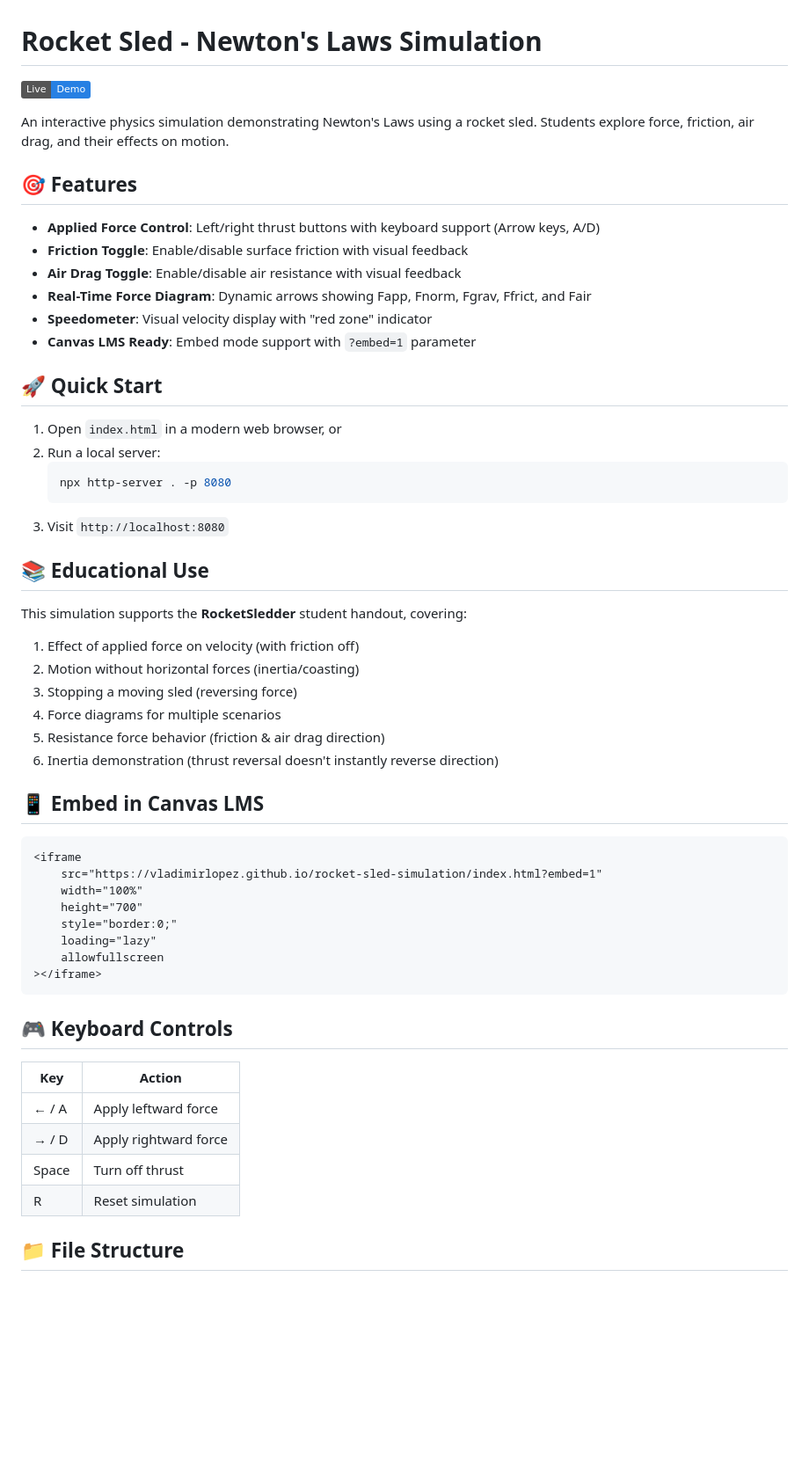
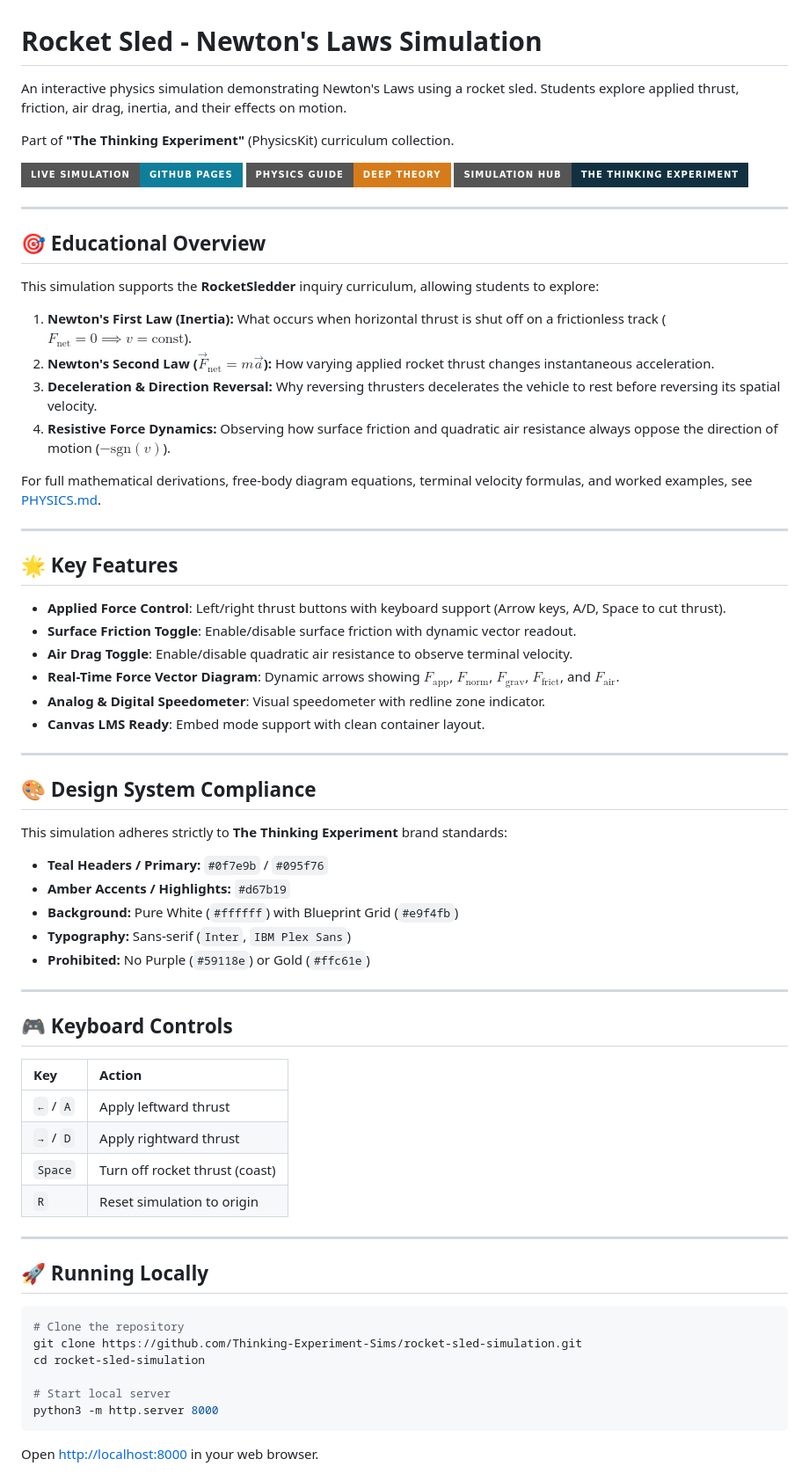
Before and after one commit to Thinking-Experiment-Sims/rocket-sled-simulation, a Markdown page: README.md, the part around one of its changes. Shown at 88% size. Rendered like a GitHub page; badges without logos; blank space fills up the shorter version.

Commit message:
docs: add comprehensive physics guide (PHYSICS.md) and overhaul README with The Thinking Experiment design system

````diff
--- a/README.md
+++ b/README.md
@@ -1,58 +1,69 @@
 # Rocket Sled - Newton's Laws Simulation
 
-[![Live Demo](https://img.shields.io/badge/Live-Demo-2780e3?logo=githubpages&logoColor=white)](https://vladimirlopez.github.io/rocket-sled-simulation/)
+An interactive physics simulation demonstrating Newton's Laws using a rocket sled. Students explore applied thrust, friction, air drag, inertia, and their effects on motion.
 
-An interactive physics simulation demonstrating Newton's Laws using a rocket sled. Students explore force, friction, air drag, and their effects on motion.
+Part of **"The Thinking Experiment"** (PhysicsKit) curriculum collection.
 
-## 🎯 Features
+[![Live Simulation](https://img.shields.io/badge/Live_Simulation-GitHub_Pages-0f7e9b?style=for-the-badge)](https://thinking-experiment-sims.github.io/rocket-sled-simulation/)
+[![Physics Theory Guide](https://img.shields.io/badge/Physics_Guide-Deep_Theory-d67b19?style=for-the-badge)](./PHYSICS.md)
+[![Simulation Hub](https://img.shields.io/badge/Simulation_Hub-The_Thinking_Experiment-123140?style=for-the-badge)](https://thinking-experiment-sims.github.io/interactive-physics/)
 
-- **Applied Force Control**: Left/right thrust buttons with keyboard support (Arrow keys, A/D)
-- **Friction Toggle**: Enable/disable surface friction with visual feedback
-- **Air Drag Toggle**: Enable/disable air resistance with visual feedback
-- **Real-Time Force Diagram**: Dynamic arrows showing Fapp, Fnorm, Fgrav, Ffrict, and Fair
-- **Speedometer**: Visual velocity display with "red zone" indicator
-- **Canvas LMS Ready**: Embed mode support with `?embed=1` parameter
+---
 
-## 🚀 Quick Start
+## 🎯 Educational Overview
 
-1. Open `index.html` in a modern web browser, or
-2. Run a local server:
-   ```bash
-   npx http-server . -p 8080
-   ```
-3. Visit `http://localhost:8080`
+This simulation supports the **RocketSledder** inquiry curriculum, allowing students to explore:
+1. **Newton's First Law (Inertia):** What occurs when horizontal thrust is shut off on a frictionless track ($F_{\text{net}} = 0 \implies v = \text{const}$).
+2. **Newton's Second Law ($\vec{F}_{\text{net}} = m \vec{a}$):** How varying applied rocket thrust changes instantaneous acceleration.
+3. **Deceleration & Direction Reversal:** Why reversing thrusters decelerates the vehicle to rest before reversing its spatial velocity.
+4. **Resistive Force Dynamics:** Observing how surface friction and quadratic air resistance always oppose the direction of motion ($-\text{sgn}(v)$).
 
-## 📚 Educational Use
+For full mathematical derivations, free-body diagram equations, terminal velocity formulas, and worked examples, see [PHYSICS.md](./PHYSICS.md).
 
-This simulation supports the **RocketSledder** student handout, covering:
+---
 
-1. Effect of applied force on velocity (with friction off)
-2. Motion without horizontal forces (inertia/coasting)
-3. Stopping a moving sled (reversing force)
-4. Force diagrams for multiple scenarios
-5. Resistance force behavior (friction & air drag direction)
-6. Inertia demonstration (thrust reversal doesn't instantly reverse direction)
+## 🌟 Key Features
 
-## 📱 Embed in Canvas LMS
+- **Applied Force Control**: Left/right thrust buttons with keyboard support (Arrow keys, A/D, Space to cut thrust).
+- **Surface Friction Toggle**: Enable/disable surface friction with dynamic vector readout.
+- **Air Drag Toggle**: Enable/disable quadratic air resistance to observe terminal velocity.
+- **Real-Time Force Vector Diagram**: Dynamic arrows showing $F_{\text{app}}$, $F_{\text{norm}}$, $F_{\text{grav}}$, $F_{\text{frict}}$, and $F_{\text{air}}$.
+- **Analog & Digital Speedometer**: Visual speedometer with redline zone indicator.
+- **Canvas LMS Ready**: Embed mode support with clean container layout.
 
-```html
-<iframe
-    src="https://vladimirlopez.github.io/rocket-sled-simulation/index.html?embed=1"
-    width="100%"
-    height="700"
-    style="border:0;"
-    loading="lazy"
-    allowfullscreen
-></iframe>
-```
+---
+
+## 🎨 Design System Compliance
+
+This simulation adheres strictly to **The Thinking Experiment** brand standards:
+- **Teal Headers / Primary:** `#0f7e9b` / `#095f76`
+- **Amber Accents / Highlights:** `#d67b19`
+- **Background:** Pure White (`#ffffff`) with Blueprint Grid (`#e9f4fb`)
+- **Typography:** Sans-serif (`Inter`, `IBM Plex Sans`)
+- **Prohibited:** No Purple (`#59118e`) or Gold (`#ffc61e`)
+
+---
 
 ## 🎮 Keyboard Controls
 
 | Key | Action |
-|-----|--------|
-| ← / A | Apply leftward force |
-| → / D | Apply rightward force |
-| Space | Turn off thrust |
-| R | Reset simulation |
+|:---|:---|
+| `←` / `A` | Apply leftward thrust |
+| `→` / `D` | Apply rightward thrust |
+| `Space` | Turn off rocket thrust (coast) |
+| `R` | Reset simulation to origin |
 
-## 📁 File Structure
+---
+
+## 🚀 Running Locally
+
+```bash
+# Clone the repository
+git clone https://github.com/Thinking-Experiment-Sims/rocket-sled-simulation.git
+cd rocket-sled-simulation
+
+# Start local server
+python3 -m http.server 8000
+```
+Open [http://localhost:8000](http://localhost:8000) in your web browser.
+
````
Also changed, not shown: other parts of README.md (+33 -42 lines), PHYSICS.md (added, +149 -0 lines).
